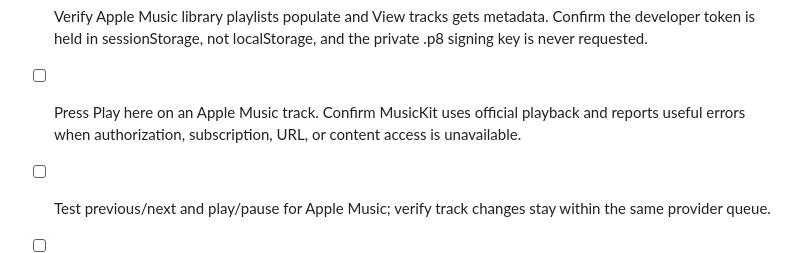
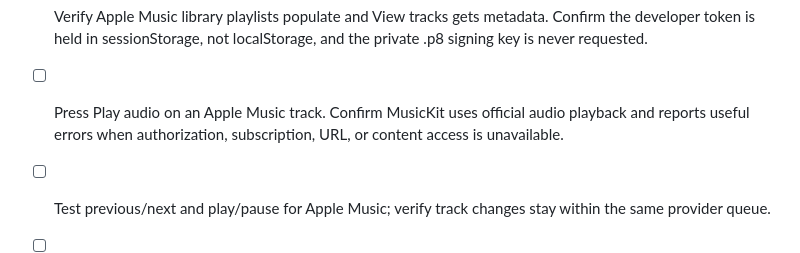
Before and after one commit to GUA-F1Y/EUPHONIA, a Markdown page: QA-CHECKLIST.md, the part around the change. GitHub-like rendering.

Commit message:
test: align Apple Music controls with audio-only UX

```diff
--- a/QA-CHECKLIST.md
+++ b/QA-CHECKLIST.md
@@ -22,7 +22,7 @@ Run these checks with real provider credentials in a browser. Do not mark a test
 - [ ] Simulate a YouTube API 401, quota-exceeded 403, 429, 5xx, and slow network; confirm sessions/errors are actionable and retries are bounded.
 - [ ] Configure a valid Apple Music developer token in the current session, connect through MusicKit, and authorize the account.
 - [ ] Verify Apple Music library playlists populate and View tracks gets metadata. Confirm the developer token is held in sessionStorage, not localStorage, and the private .p8 signing key is never requested.
-- [ ] Press Play here on an Apple Music track. Confirm MusicKit uses official playback and reports useful errors when authorization, subscription, URL, or content access is unavailable.
+- [ ] Press Play audio on an Apple Music track. Confirm MusicKit uses official audio playback and reports useful errors when authorization, subscription, URL, or content access is unavailable.
 - [ ] Test previous/next and play/pause for Apple Music; verify track changes stay within the same provider queue.
 - [ ] Reload EUPHONIA. Playlist metadata remains cached; connecting/syncing again requires an active/renewed provider session as appropriate.
 - [ ] Search/filter by title and description and by provider or Imported to EUPHONIA. Home mood shortcuts should filter the local playlist metadata instead of exposing hidden legacy embed controls.
```
